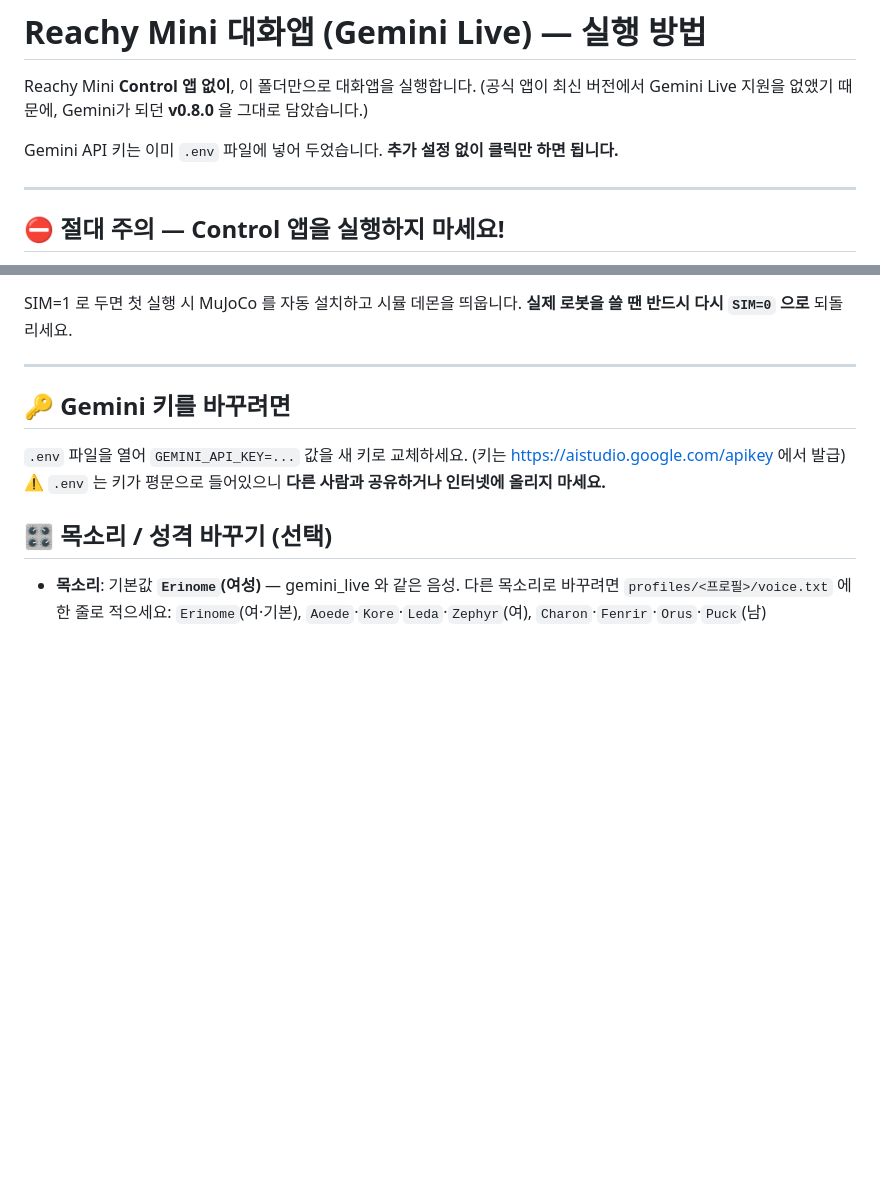
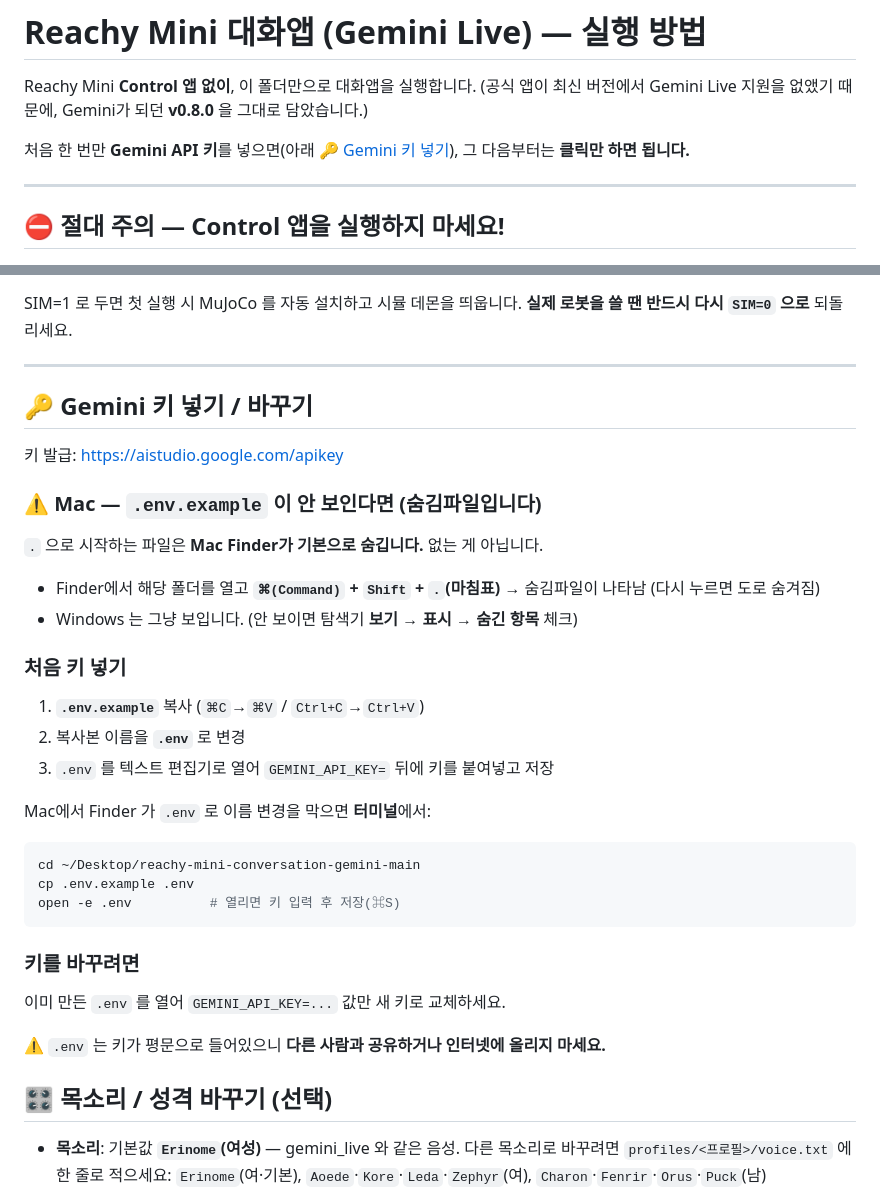
Before and after one commit to olivestory-corp/reachy-mini-conversation-gemini, a Markdown page: 실행방법.md, 2 parts joined by grey strips. GitHub-like rendering; blank space fills up the shorter version.

````diff
--- a/실행방법.md
+++ b/실행방법.md
@@ -3,7 +3,7 @@
 Reachy Mini **Control 앱 없이**, 이 폴더만으로 대화앱을 실행합니다.
 (공식 앱이 최신 버전에서 Gemini Live 지원을 없앴기 때문에, Gemini가 되던 **v0.8.0** 을 그대로 담았습니다.)
 
-Gemini API 키는 이미 `.env` 파일에 넣어 두었습니다. **추가 설정 없이 클릭만 하면 됩니다.**
+처음 한 번만 **Gemini API 키**를 넣으면(아래 [🔑 Gemini 키 넣기](#-gemini-키-넣기--바꾸기)), 그 다음부터는 **클릭만 하면 됩니다.**
 
 ---
 
@@ -80,10 +80,31 @@ SIM=1 로 두면 첫 실행 시 MuJoCo 를 자동 설치하고 시뮬 데몬을
 
 ---
 
-## 🔑 Gemini 키를 바꾸려면
+## 🔑 Gemini 키 넣기 / 바꾸기
 
-`.env` 파일을 열어 `GEMINI_API_KEY=...` 값을 새 키로 교체하세요.
-(키는 https://aistudio.google.com/apikey 에서 발급)
+키 발급: https://aistudio.google.com/apikey
+
+### ⚠️ Mac — `.env.example` 이 안 보인다면 (숨김파일입니다)
+`.` 으로 시작하는 파일은 **Mac Finder가 기본으로 숨깁니다.** 없는 게 아닙니다.
+- Finder에서 해당 폴더를 열고 **`⌘(Command)` + `Shift` + `.`(마침표)** → 숨김파일이 나타남
+  (다시 누르면 도로 숨겨짐)
+- Windows 는 그냥 보입니다. (안 보이면 탐색기 **보기 → 표시 → 숨긴 항목** 체크)
+
+### 처음 키 넣기
+1. **`.env.example`** 복사 (`⌘C`→`⌘V` / `Ctrl+C`→`Ctrl+V`)
+2. 복사본 이름을 **`.env`** 로 변경
+3. `.env` 를 텍스트 편집기로 열어 `GEMINI_API_KEY=` 뒤에 키를 붙여넣고 저장
+
+Mac에서 Finder 가 `.env` 로 이름 변경을 막으면 **터미널**에서:
+```bash
+cd ~/Desktop/reachy-mini-conversation-gemini-main
+cp .env.example .env
+open -e .env          # 열리면 키 입력 후 저장(⌘S)
+```
+
+### 키를 바꾸려면
+이미 만든 `.env` 를 열어 `GEMINI_API_KEY=...` 값만 새 키로 교체하세요.
+
 ⚠️ `.env` 는 키가 평문으로 들어있으니 **다른 사람과 공유하거나 인터넷에 올리지 마세요.**
 
 ## 🎛️ 목소리 / 성격 바꾸기 (선택)
````
Also changed, not shown: README.md (+20 -4 lines).
